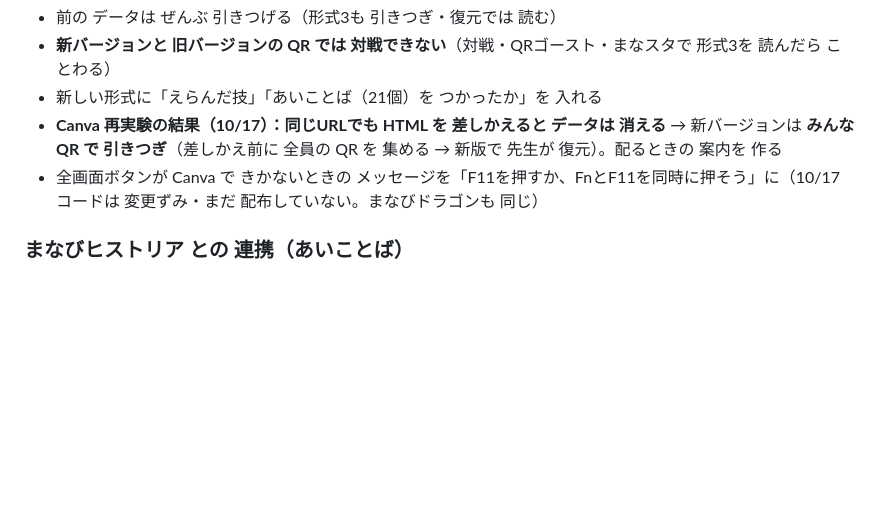
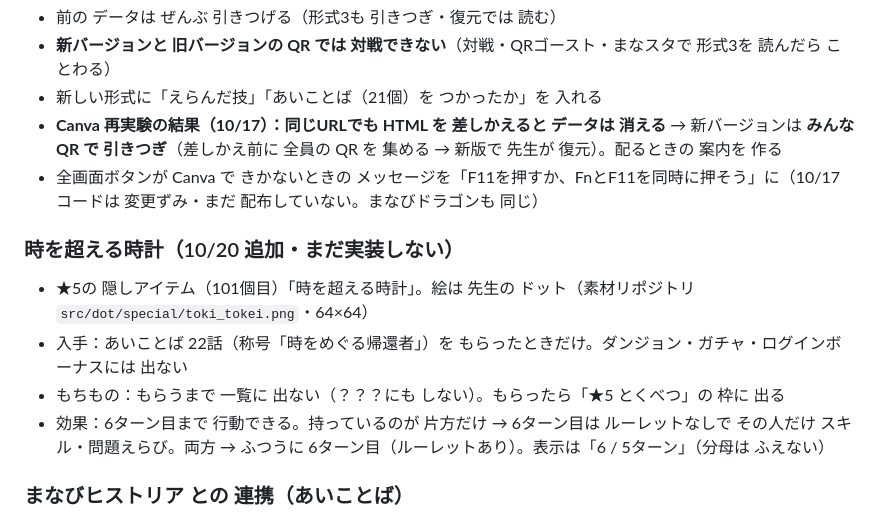
Before and after one commit to nochi-jpg/manabi-battle, a Markdown page: HANDOFF.md, the part around the change. Drawn GitHub-style; blank space fills up the shorter version.

Commit message:
HANDOFF：時を超える時計（未実装）
Co-Authored-By: Claude Opus 5.5 <noreply@anthropic.com>
Claude-Session: https://claude.ai/code/session_014KiJGn51HovZCeP4zNKPcF

```diff
--- a/HANDOFF.md
+++ b/HANDOFF.md
@@ -35,6 +35,12 @@
 - 新しい形式に「えらんだ技」「あいことば（21個）を つかったか」を 入れる
 - **Canva 再実験の結果（10/17）：同じURLでも HTML を 差しかえると データは 消える** → 新バージョンは **みんな QR で 引きつぎ**（差しかえ前に 全員の QR を 集める → 新版で 先生が 復元）。配るときの 案内を 作る
 - 全画面ボタンが Canva で きかないときの メッセージを「F11を押すか、FnとF11を同時に押そう」に（10/17 コードは 変更ずみ・まだ 配布していない。まなびドラゴンも 同じ）
+### 時を超える時計（10/20 追加・**まだ実装しない**）
+- ★5の 隠しアイテム（101個目）「時を超える時計」。絵は 先生の ドット（素材リポジトリ `src/dot/special/toki_tokei.png`・64×64）
+- 入手：あいことば 22話（称号「時をめぐる帰還者」）を もらったときだけ。ダンジョン・ガチャ・ログインボーナスには 出ない
+- もちもの：もらうまで 一覧に 出ない（？？？にも しない）。もらったら「★5 とくべつ」の 枠に 出る
+- 効果：6ターン目まで 行動できる。持っているのが 片方だけ → 6ターン目は ルーレットなしで その人だけ スキル・問題えらび。両方 → ふつうに 6ターン目（ルーレットあり）。表示は「6 / 5ターン」（分母は ふえない）
+
 ### まなびヒストリア との 連携（あいことば）
 - まなびヒストリア（別チャットで 制作中・全22話＝21話＋シークレット）の 各話クリアで「あいことば」（ひらがなだけ）が 出る
 - まなバトの **せってい（オプション）に あいことば入力欄** → 正しければ **1回だけ コインと 称号**。22個・称号も 22個（**隠し称号**）。同じ セーブデータでは 2回 もらえない
```
